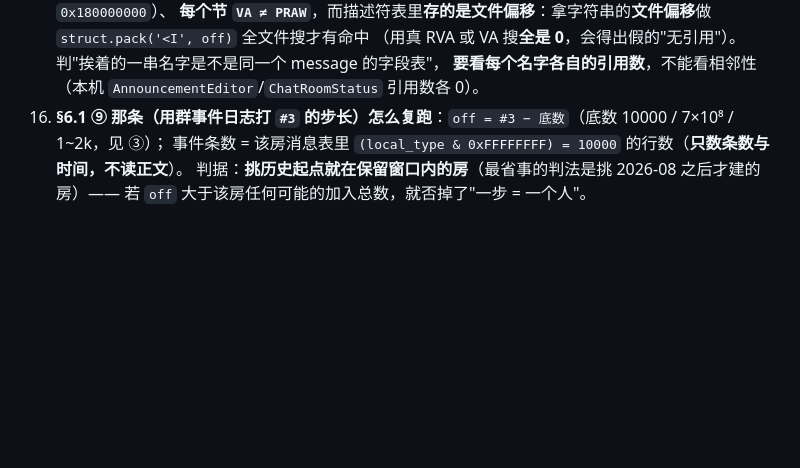
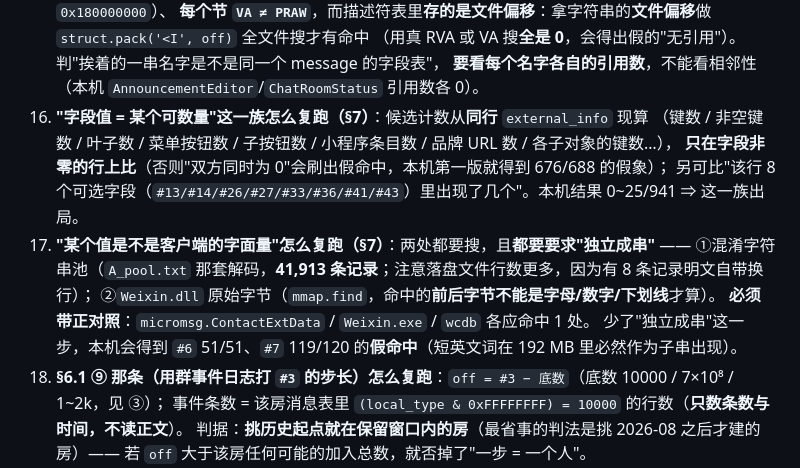
Before and after one commit to magewill/weflow-cli, a Markdown page: docs/CONTACT_DB_SCHEMA.md, the part around the change. Drawn GitHub-style; blank space fills up the shorter version.

Commit message:
docs(contact): §9 补两条复跑步骤（字段值=可数量那族；以及是不是客户端字面量的两处搜法+正对照）
- 23：候选计数从同行 external_info 现算，且**只在字段非零的行上比**
  （否则「双方同时为 0」会刷出假命中，本机第一版就得到 676/688 的假象）；再比该行 8 个可选字段的出现个数。
  本机结果 0~25/941 ⇒ 这一族出局。
- 24：两处搜（混淆池 41,913 条记录 / DLL 原始字节）**都要要求「独立成串」**，并带正对照
  （micromsg.ContactExtData / Weixin.exe / wcdb 各应命中 1 处）；少了这一步本机会得到 #6 51/51、#7 119/120 的假命中。

```diff
--- a/docs/CONTACT_DB_SCHEMA.md
+++ b/docs/CONTACT_DB_SCHEMA.md
@@ -1013,6 +1013,15 @@ def walk(buf):                      # [(字段号, wire type, 值)]
    **每个节 `VA ≠ PRAW`**，而描述符表里**存的是文件偏移**：拿字符串的**文件偏移**做 `struct.pack('<I', off)` 全文件搜才有命中
    （用真 RVA 或 VA 搜**全是 0**，会得出假的"无引用"）。判"挨着的一串名字是不是同一个 message 的字段表"，
    **要看每个名字各自的引用数**，不能看相邻性（本机 `AnnouncementEditor`/`ChatRoomStatus` 引用数各 0）。
+23. **"字段值 = 某个可数量"这一族怎么复跑（§7）**：候选计数从**同行** `external_info` 现算
+   （键数 / 非空键数 / 叶子数 / 菜单按钮数 / 子按钮数 / 小程序条目数 / 品牌 URL 数 / 各子对象的键数…），
+   **只在字段非零的行上比**（否则"双方同时为 0"会刷出假命中，本机第一版就得到 676/688 的假象）；
+   另可比"该行 8 个可选字段（`#13/#14/#26/#27/#33/#36/#41/#43`）里出现了几个"。本机结果 0~25/941 ⇒ 这一族出局。
+24. **"某个值是不是客户端的字面量"怎么复跑（§7）**：两处都要搜，且**都要要求"独立成串"** ——
+   ①混淆字符串池（`A_pool.txt` 那套解码，**41,913 条记录**；注意落盘文件行数更多，因为有 8 条记录明文自带换行）；
+   ②`Weixin.dll` 原始字节（`mmap.find`，命中的**前后字节不能是字母/数字/下划线**才算）。
+   **必须带正对照**：`micromsg.ContactExtData` / `Weixin.exe` / `wcdb` 各应命中 1 处。
+   少了"独立成串"这一步，本机会得到 `#6` 51/51、`#7` 119/120 的**假命中**（短英文词在 192 MB 里必然作为子串出现）。
 16. **§6.1 ⑨ 那条（用群事件日志打 `#3` 的步长）怎么复跑**：`off = #3 − 底数`（底数 10000 / 7×10⁸ / 1~2k，见 ③）；
    事件条数 = 该房消息表里 `(local_type & 0xFFFFFFFF) = 10000` 的行数（**只数条数与时间，不读正文**）。
    判据：**挑历史起点就在保留窗口内的房**（最省事的判法是挑 2026-08 之后才建的房）——
```
